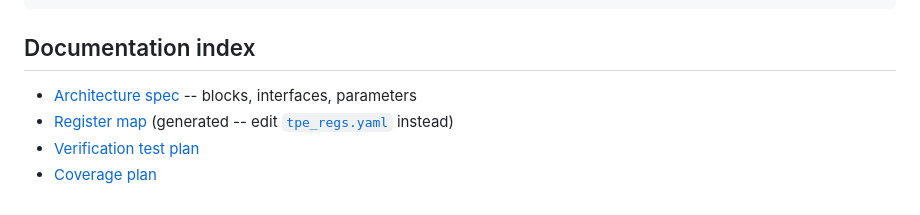
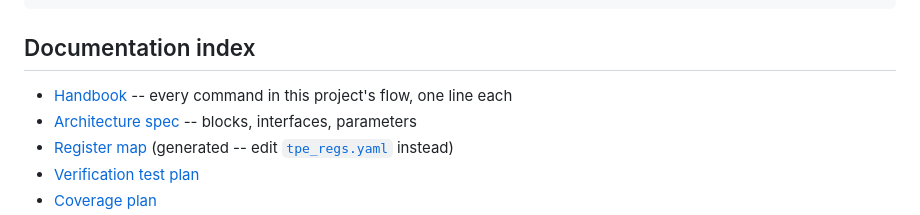
Before and after one commit to bhavanibedreshankar/tpe-tensor-processing-engine, a Markdown page: README.md, the part around the change. Drawn GitHub-style.

```diff
--- a/README.md
+++ b/README.md
@@ -195,6 +195,7 @@ Makefile         top-level entry point; wraps everything above
 
 ## Documentation index
 
+- [Handbook](docs/HANDBOOK.md) -- every command in this project's flow, one line each
 - [Architecture spec](docs/architecture/tpe_architecture_spec.md) -- blocks, interfaces, parameters
 - [Register map](docs/register_map/generated/register_map.md) (generated -- edit [`tpe_regs.yaml`](docs/register_map/tpe_regs.yaml) instead)
 - [Verification test plan](docs/verification/test_plan.md)
```
Also changed, not shown: docs/HANDBOOK.md (added, +129 -0 lines).
